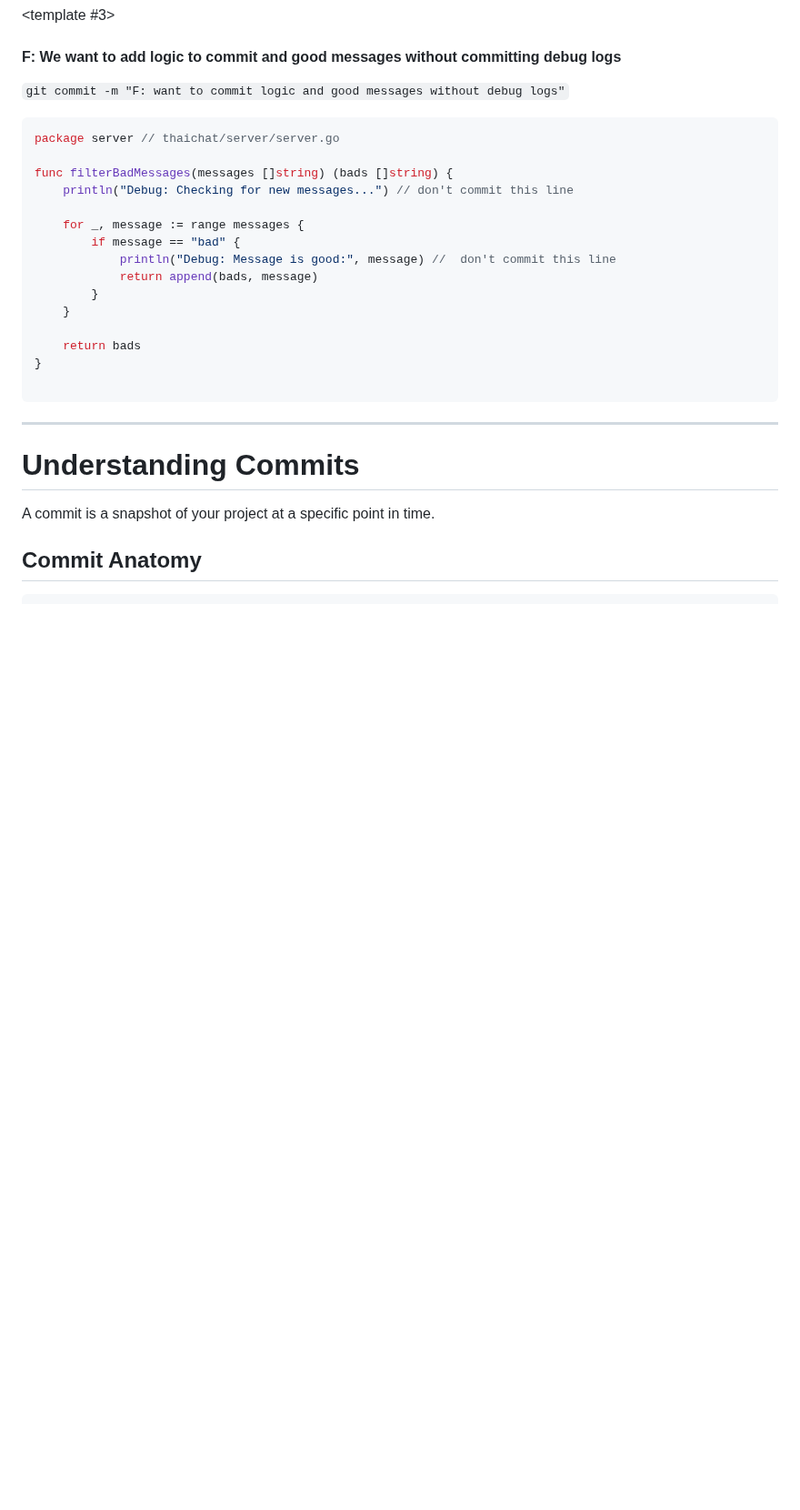
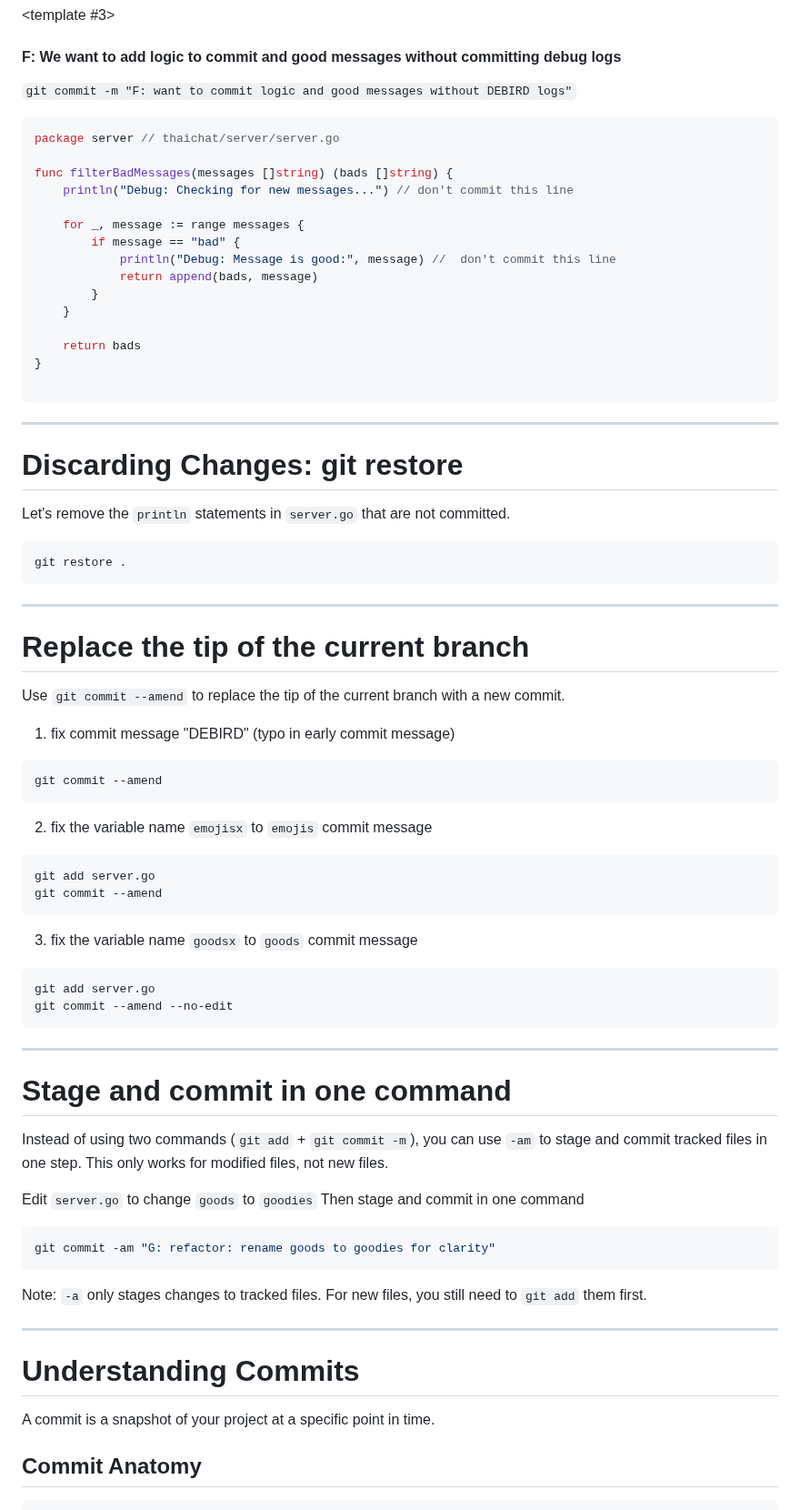
Before and after one commit to AnuchitO/course-git, a Markdown page: slidev/slides.md, the part around the change. Shown at 91% size. GitHub-like rendering; blank space fills up the shorter version.

Commit message:
slidev: demo git commit amend

````diff
--- a/slidev/slides.md
+++ b/slidev/slides.md
@@ -887,7 +887,7 @@ func filterGoodMessages(messages []string) (goodx []string) {
 
 #### F: We want to add logic to commit and good messages without committing debug logs
 
-<font size="1"><code>git commit -m "F: want to commit logic and good messages without debug logs"</code></font>
+<font size="1"><code>git commit -m "F: want to commit logic and good messages without DEBIRD logs"</code></font>
 
 ```go
 package server // thaichat/server/server.go
@@ -909,6 +909,52 @@ func filterBadMessages(messages []string) (bads []string) {
   </template>
 </v-switch>
 
+---
+
+# Discarding Changes: git restore
+
+Let's remove the `println` statements in `server.go` that are not committed.
+
+```bash
+git restore .
+```
+
+---
+
+# Replace the tip of the current branch
+
+Use `git commit --amend` to replace the tip of the current branch with a new commit.
+
+1. fix commit message "DEBIRD" (typo in early commit message)
+```bash
+git commit --amend
+```
+
+2. fix the variable name `emojisx` to `emojis` commit message
+```bash
+git add server.go
+git commit --amend
+```
+
+3. fix the variable name `goodsx` to `goods` commit message
+```bash
+git add server.go
+git commit --amend --no-edit
+```
+---
+
+# Stage and commit in one command
+
+Instead of using two commands (`git add` + `git commit -m`), you can use `-am` to stage and commit tracked files in one step. This only works for modified files, not new files.
+
+Edit `server.go` to change `goods` to `goodies`
+Then stage and commit in one command
+
+```bash
+git commit -am "G: refactor: rename goods to goodies for clarity"
+```
+
+Note: `-a` only stages changes to tracked files. For new files, you still need to `git add` them first.
 
 ---
 
````
